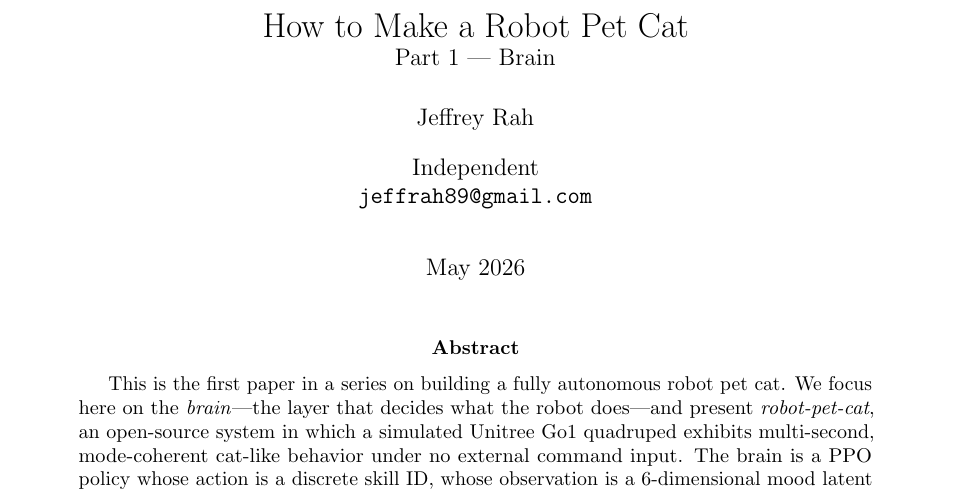
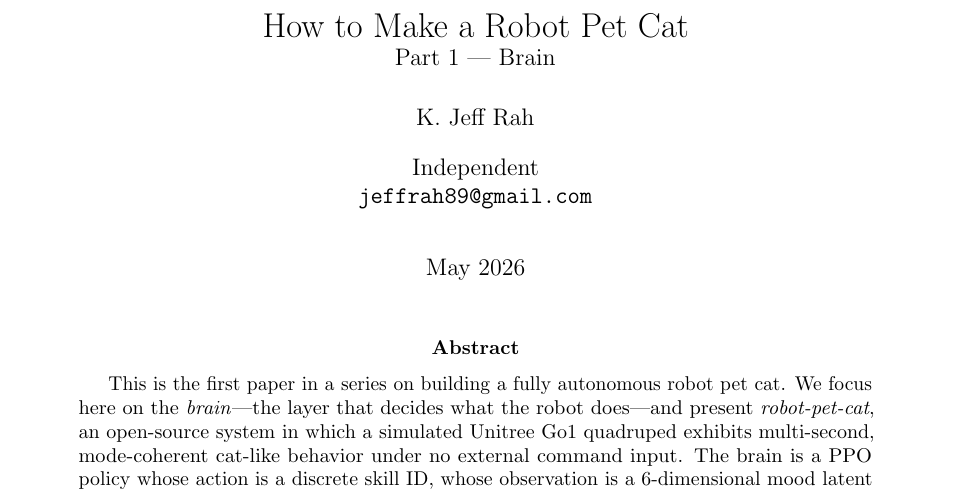
Before and after one commit to jeffrah00/robot-pet-cat, a LaTeX paper (paper/paper.tex): part of page 1 of 8, cut so that both start at the same text. Compiled offline with pdfLaTeX.

Commit message:
Update author name to K. Jeff Rah in paper.tex

```diff
--- a/paper/paper.tex
+++ b/paper/paper.tex
@@ -26,7 +26,7 @@
 
 \title{How to Make a Robot Pet Cat\\
 \large Part 1 --- Brain}
-\author{Jeffrey Rah}
+\author{K. Jeff Rah}
 \affil{Independent\\\texttt{jeffrah89@gmail.com}}
 \date{May 2026}
 
```
